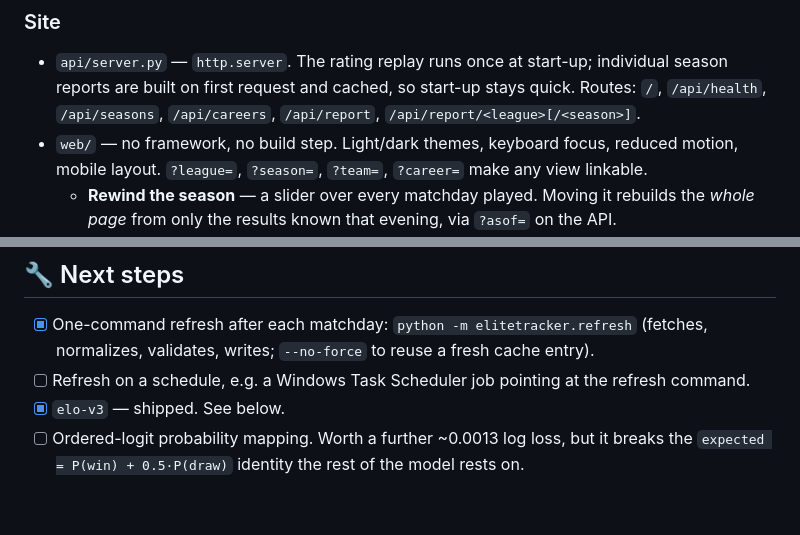
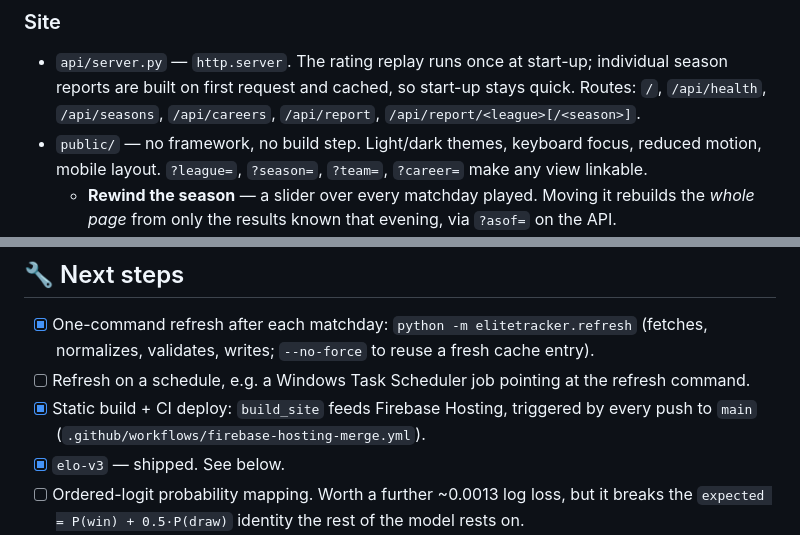
Before and after one commit to TobiasSamsonsen/EliteTracker, a Markdown page: PROJECT_STATUS.md, 2 parts joined by grey strips. Drawn GitHub-style; blank space fills up the shorter version.

```diff
--- a/PROJECT_STATUS.md
+++ b/PROJECT_STATUS.md
@@ -40,7 +45,7 @@ season simulation, and a local website — all standard library, no runtime depe
   season reports are built on first request and cached, so start-up stays quick.
   Routes: `/`, `/api/health`, `/api/seasons`, `/api/careers`, `/api/report`,
   `/api/report/<league>[/<season>]`.
-- `web/` — no framework, no build step. Light/dark themes, keyboard focus, reduced
+- `public/` — no framework, no build step. Light/dark themes, keyboard focus, reduced
   motion, mobile layout. `?league=`, `?season=`, `?team=`, `?career=` make any view linkable.
   - **Rewind the season** — a slider over every matchday played. Moving it rebuilds the
     *whole page* from only the results known that evening, via `?asof=` on the API.
@@ -247,6 +262,8 @@ route if anything ever does.
 - [x] One-command refresh after each matchday: `python -m elitetracker.refresh` (fetches,
       normalizes, validates, writes; `--no-force` to reuse a fresh cache entry).
 - [ ] Refresh on a schedule, e.g. a Windows Task Scheduler job pointing at the refresh command.
+- [x] Static build + CI deploy: `build_site` feeds Firebase Hosting, triggered by every
+      push to `main` (`.github/workflows/firebase-hosting-merge.yml`).
 - [x] `elo-v3` — shipped. See below.
 - [ ] Ordered-logit probability mapping. Worth a further ~0.0013 log loss, but it breaks
       the `expected = P(win) + 0.5·P(draw)` identity the rest of the model rests on.
```
Also changed, not shown: other parts of PROJECT_STATUS.md (+49 -1 lines).
